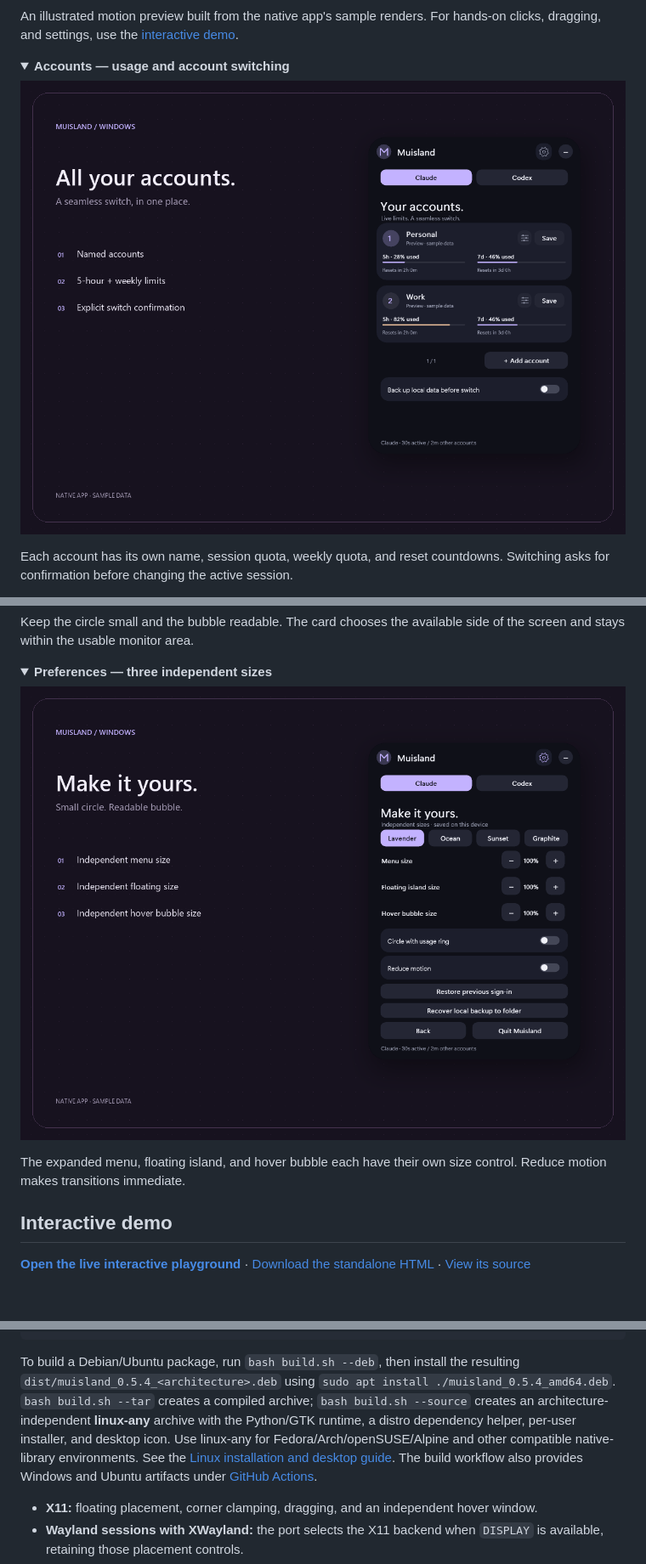
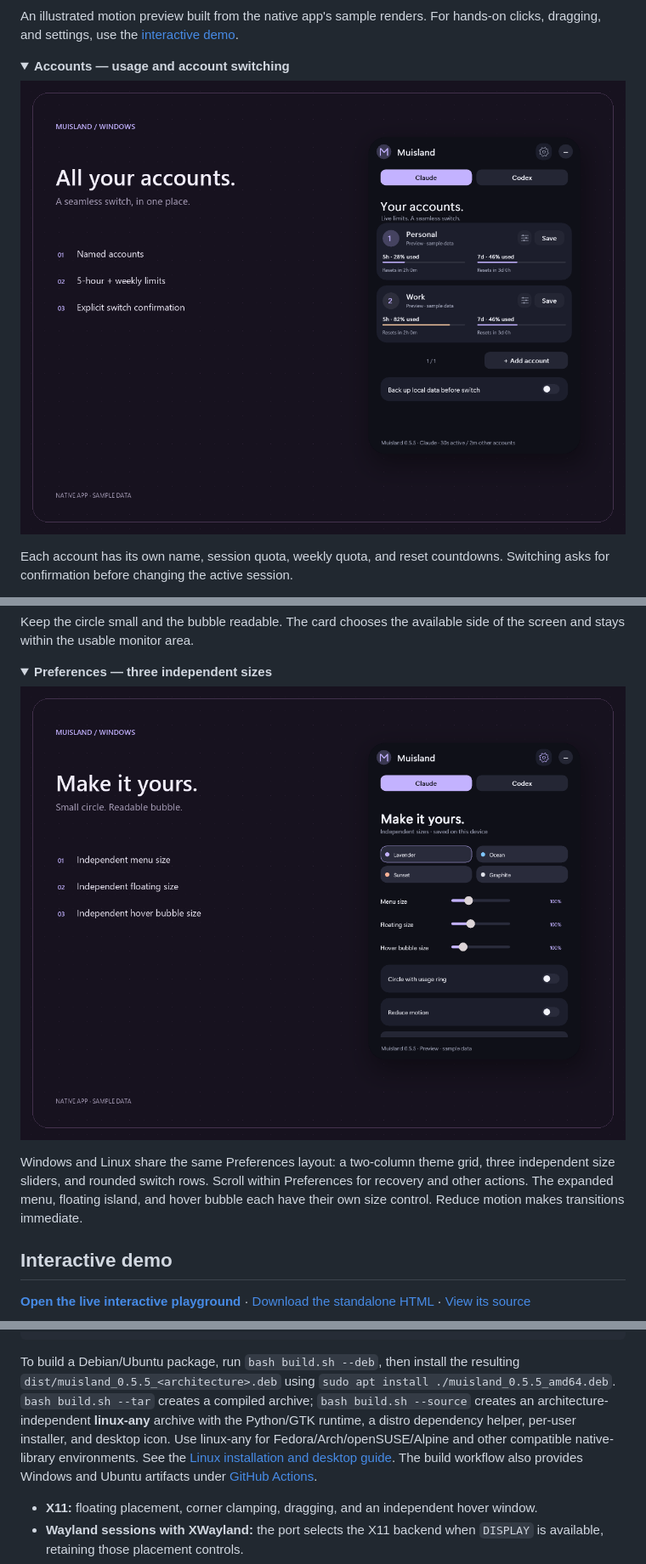
Before and after one commit to muhameho/Muisland, a Markdown page: README.md, 3 parts joined by grey strips. Shown at 85% size. Rendered like a GitHub page; pictures changed too: docs/images/accounts.png, docs/images/preferences.png; folded sections open; blank space fills up the shorter version.

Commit message:
Match Windows Preferences to the Linux theme grid, sliders, and switches

````diff
--- a/README.md
+++ b/README.md
@@ -45,7 +45,7 @@ Keep the circle small and the bubble readable. The card chooses the available si
 
 ![Preferences with independent menu, floating island, and hover bubble sizes](docs/images/preferences.png)
 
-The expanded menu, floating island, and hover bubble each have their own size control. Reduce motion makes transitions immediate.
+Windows and Linux share the same Preferences layout: a two-column theme grid, three independent size sliders, and rounded switch rows. Scroll within Preferences for recovery and other actions. The expanded menu, floating island, and hover bubble each have their own size control. Reduce motion makes transitions immediate.
 
 </details>
 
@@ -129,7 +129,7 @@ bash build.sh
 ./target/release/muisland
 ```
 
-To build a Debian/Ubuntu package, run `bash build.sh --deb`, then install the resulting `dist/muisland_0.5.4_<architecture>.deb` using `sudo apt install ./muisland_0.5.4_amd64.deb`. `bash build.sh --tar` creates a compiled archive; `bash build.sh --source` creates an architecture-independent **linux-any** archive with the Python/GTK runtime, a distro dependency helper, per-user installer, and desktop icon. Use linux-any for Fedora/Arch/openSUSE/Alpine and other compatible native-library environments. See the [Linux installation and desktop guide](docs/LINUX.md). The build workflow also provides Windows and Ubuntu artifacts under [GitHub Actions](https://github.com/muhameho/Muisland/actions/workflows/build.yml).
+To build a Debian/Ubuntu package, run `bash build.sh --deb`, then install the resulting `dist/muisland_0.5.5_<architecture>.deb` using `sudo apt install ./muisland_0.5.5_amd64.deb`. `bash build.sh --tar` creates a compiled archive; `bash build.sh --source` creates an architecture-independent **linux-any** archive with the Python/GTK runtime, a distro dependency helper, per-user installer, and desktop icon. Use linux-any for Fedora/Arch/openSUSE/Alpine and other compatible native-library environments. See the [Linux installation and desktop guide](docs/LINUX.md). The build workflow also provides Windows and Ubuntu artifacts under [GitHub Actions](https://github.com/muhameho/Muisland/actions/workflows/build.yml).
 
 - **X11:** floating placement, corner clamping, dragging, and an independent hover window.
 - **Wayland sessions with XWayland:** the port selects the X11 backend when `DISPLAY` is available, retaining those placement controls.
````
Also changed, not shown: docs/LINUX.md (+2 -2 lines), docs/images/interaction.gif, 3 other files.
